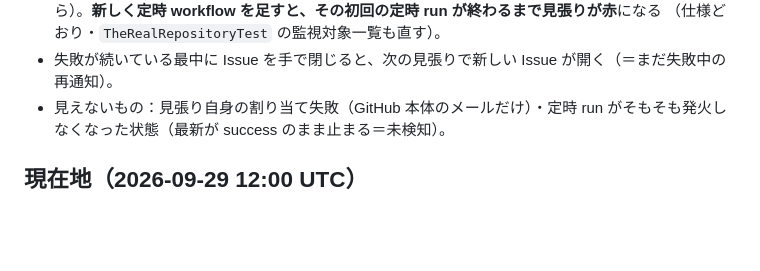
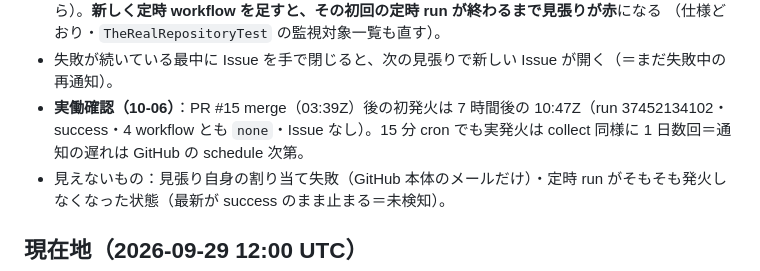
Before and after one commit to yasumorishima/hormuz-ship-tracker, a Markdown page: CLAUDE.md, the part around the change. GitHub-like rendering; blank space fills up the shorter version.

Commit message:
CLAUDE.md: the watcher's first scheduled run
Co-Authored-By: Claude Opus 5.5 <noreply@anthropic.com>
Claude-Session: https://claude.ai/code/session_01LdZiB9fJEVcB9DpNfyyo2Z

```diff
--- a/CLAUDE.md
+++ b/CLAUDE.md
@@ -48,6 +48,7 @@ HF dataset `yasumorishima/hormuz-ais` に積んで、GitHub Pages の地図（`d
 - run 0 件・API エラー・workflow が読めない → 見張り自身が赤（他の workflow の判定は済ませてから）。**新しく定時 workflow を足すと、その初回の定時 run が終わるまで見張りが赤**になる
   （仕様どおり・`TheRealRepositoryTest` の監視対象一覧も直す）。
 - 失敗が続いている最中に Issue を手で閉じると、次の見張りで新しい Issue が開く（＝まだ失敗中の再通知）。
+- **実働確認（10-06）**：PR #15 merge（03:39Z）後の初発火は 7 時間後の 10:47Z（run 37452134102・success・4 workflow とも `none`・Issue なし）。15 分 cron でも実発火は collect 同様に 1 日数回＝通知の遅れは GitHub の schedule 次第。
 - 見えないもの：見張り自身の割り当て失敗（GitHub 本体のメールだけ）・定時 run がそもそも発火しなくなった状態（最新が success のまま止まる＝未検知）。
 
 ## 現在地（2026-09-29 12:00 UTC）
```
